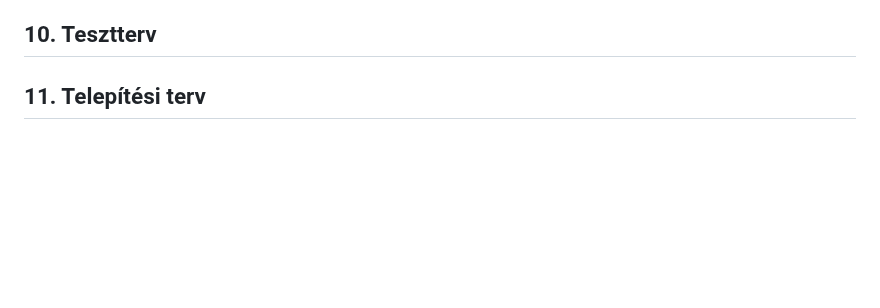
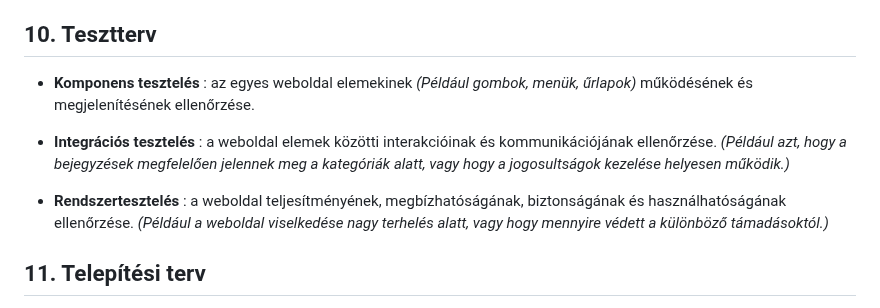
Before and after one commit to Drntth/rozsdas_rakollo, a Markdown page: Doc/rendszerterv.md, the part around the change. GitHub-like rendering; blank space fills up the shorter version.

Commit message:
Tesztterv

```diff
--- a/Doc/rendszerterv.md
+++ b/Doc/rendszerterv.md
@@ -284,6 +284,14 @@ MySql adatbázis szervert használunk az adatok tárolására.
 
 ## 10. Tesztterv
 
++ __Komponens tesztelés__ : az egyes weboldal elemekinek _(Például gombok, menük, űrlapok)_ működésének és megjelenítésének ellenőrzése.
+
++ __Integrációs tesztelés__ : a weboldal elemek közötti interakcióinak és kommunikációjának ellenőrzése.
+_(Például azt, hogy a bejegyzések megfelelően jelennek meg a kategóriák alatt, vagy hogy a jogosultságok kezelése helyesen működik.)_
+
++ __Rendszertesztelés__ : a weboldal teljesítményének, megbízhatóságának, biztonságának és használhatóságának ellenőrzése.
+_(Például a weboldal viselkedése nagy terhelés alatt, vagy hogy mennyire védett a különböző támadásoktól.)_
+
 ## 11. Telepítési terv
 
 + **Fizikai telepítési terv** : A weboldal rendeltetésszerű működéséhez szükség van egy adatbázis szerverre.
```
